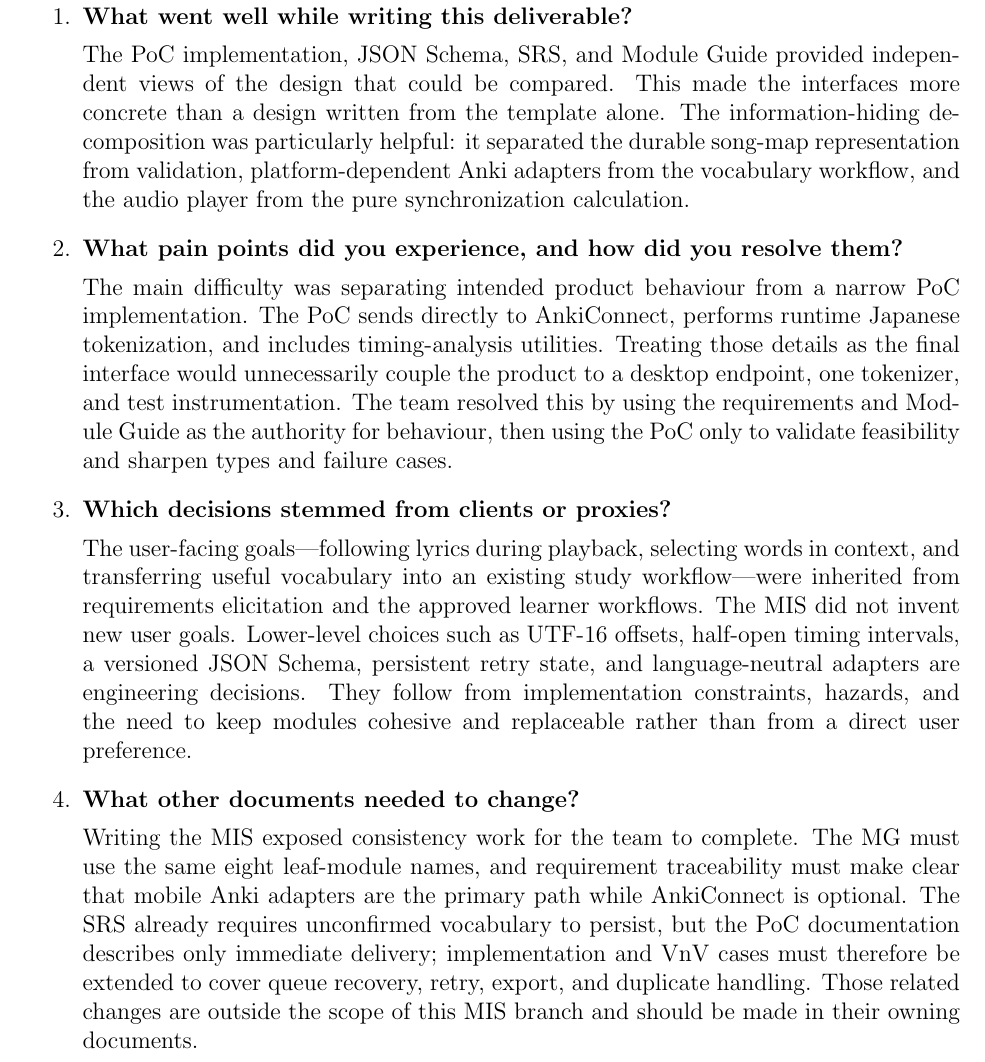
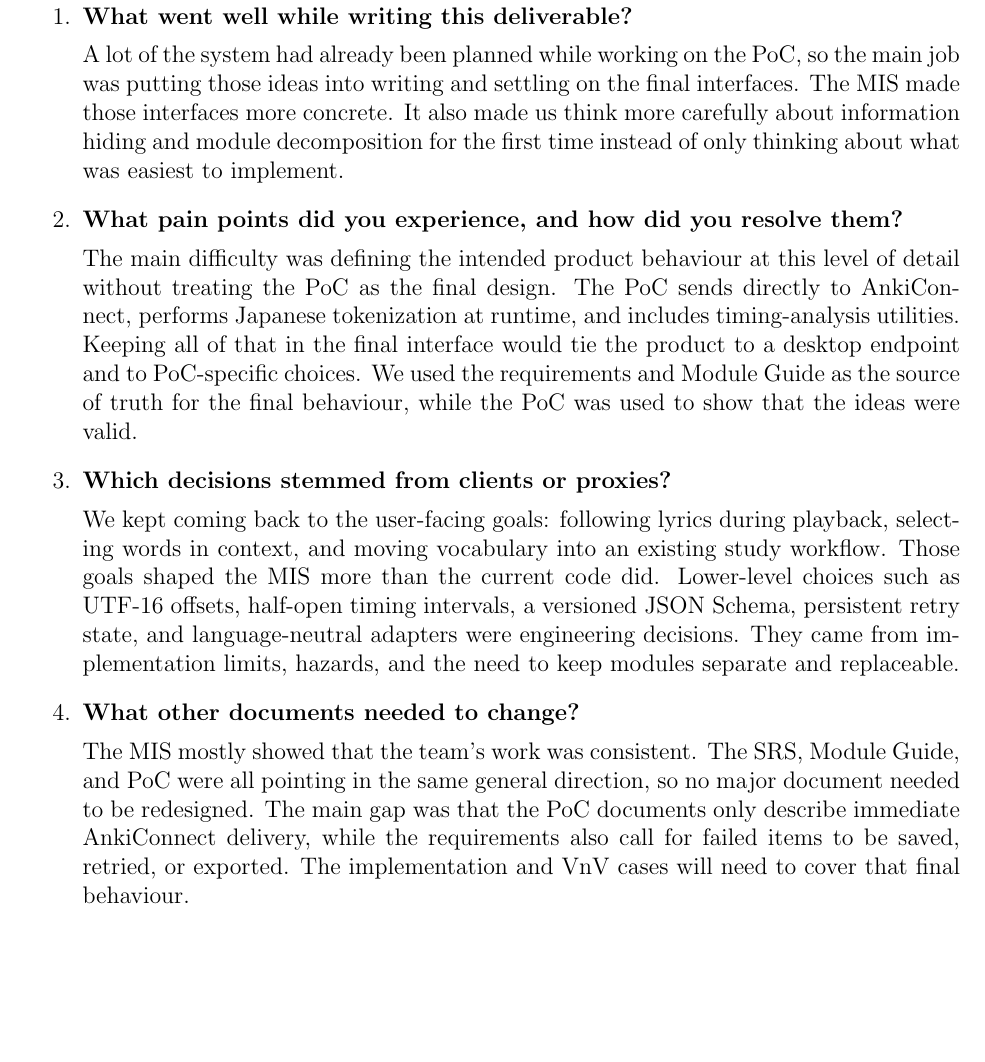
Before and after one commit to rhea333/LingoLyrics, a LaTeX document (docs/Design/SoftDetailedDes/MIS.tex): part of page 19 of 20, cut so that both start at the same text, the shorter picture padded with empty space. Compiled offline with pdfLaTeX; a LaTeX package or settings file that is missing is left out.

Commit message:
Refine MIS reflection

```diff
--- a/docs/Design/SoftDetailedDes/MIS.tex
+++ b/docs/Design/SoftDetailedDes/MIS.tex
@@ -629,48 +629,42 @@ graduate attribute of Problem Analysis and Design.
 \begin{enumerate}
   \item \textbf{What went well while writing this deliverable?}
 
-  The PoC implementation, JSON Schema, SRS, and Module Guide provided
-  independent views of the design that could be compared.  This made the
-  interfaces more concrete than a design written from the template alone.  The
-  information-hiding decomposition was particularly helpful: it separated the
-  durable song-map representation from validation, platform-dependent Anki
-  adapters from the vocabulary workflow, and the audio player from the pure
-  synchronization calculation.
+  A lot of the system had already been planned while working on the PoC, so the
+  main job was putting those ideas into writing and settling on the final
+  interfaces.  The MIS made those interfaces more concrete.  It also made us
+  think more carefully about information hiding and module decomposition for
+  the first time instead of only thinking about what was easiest to implement.
 
   \item \textbf{What pain points did you experience, and how did you resolve
   them?}
 
-  The main difficulty was separating intended product behaviour from a narrow
-  PoC implementation.  The PoC sends directly to AnkiConnect, performs runtime
-  Japanese tokenization, and includes timing-analysis utilities.  Treating
-  those details as the final interface would unnecessarily couple the product
-  to a desktop endpoint, one tokenizer, and test instrumentation.  The team
-  resolved this by using the requirements and Module Guide as the authority for
-  behaviour, then using the PoC only to validate feasibility and sharpen types
-  and failure cases.
+  The main difficulty was defining the intended product behaviour at this level
+  of detail without treating the PoC as the final design.  The PoC sends
+  directly to AnkiConnect, performs Japanese tokenization at runtime, and
+  includes timing-analysis utilities.  Keeping all of that in the final
+  interface would tie the product to a desktop endpoint and to PoC-specific
+  choices.  We used the requirements and Module Guide as the source of truth
+  for the final behaviour, while the PoC was used to show that the ideas were
+  valid.
 
   \item \textbf{Which decisions stemmed from clients or proxies?}
 
-  The user-facing goals---following lyrics during playback, selecting words in
-  context, and transferring useful vocabulary into an existing study
-  workflow---were inherited from requirements elicitation and the approved
-  learner workflows.  The MIS did not invent new user goals.  Lower-level
-  choices such as UTF-16 offsets, half-open timing intervals, a versioned JSON
-  Schema, persistent retry state, and language-neutral adapters are engineering
-  decisions.  They follow from implementation constraints, hazards, and the
-  need to keep modules cohesive and replaceable rather than from a direct user
-  preference.
+  We kept coming back to the user-facing goals: following lyrics during
+  playback, selecting words in context, and moving vocabulary into an existing
+  study workflow.  Those goals shaped the MIS more than the current code did.
+  Lower-level choices such as UTF-16 offsets, half-open timing intervals, a
+  versioned JSON Schema, persistent retry state, and language-neutral adapters
+  were engineering decisions.  They came from implementation limits, hazards,
+  and the need to keep modules separate and replaceable.
 
   \item \textbf{What other documents needed to change?}
 
-  Writing the MIS exposed consistency work for the team to complete.  The MG
-  must use the same eight leaf-module names, and requirement traceability must
-  make clear that mobile Anki adapters are the primary path while AnkiConnect
-  is optional.  The SRS already requires unconfirmed vocabulary to persist,
-  but the PoC documentation describes only immediate delivery; implementation
-  and VnV cases must therefore be extended to cover queue recovery, retry,
-  export, and duplicate handling.  Those related changes are outside the scope
-  of this MIS branch and should be made in their owning documents.
+  The MIS mostly showed that the team's work was consistent.  The SRS, Module
+  Guide, and PoC were all pointing in the same general direction, so no major
+  document needed to be redesigned.  The main gap was that the PoC documents
+  only describe immediate AnkiConnect delivery, while the requirements also
+  call for failed items to be saved, retried, or exported.  The implementation
+  and VnV cases will need to cover that final behaviour.
 
   \item \textbf{What are the limitations of the solution?}
 
```
Also changed, not shown: pdfs/Design/SoftDetailedDes/MIS.pdf, docs/Design/SoftDetailedDes/MIS.tex (45 more changed lines).
